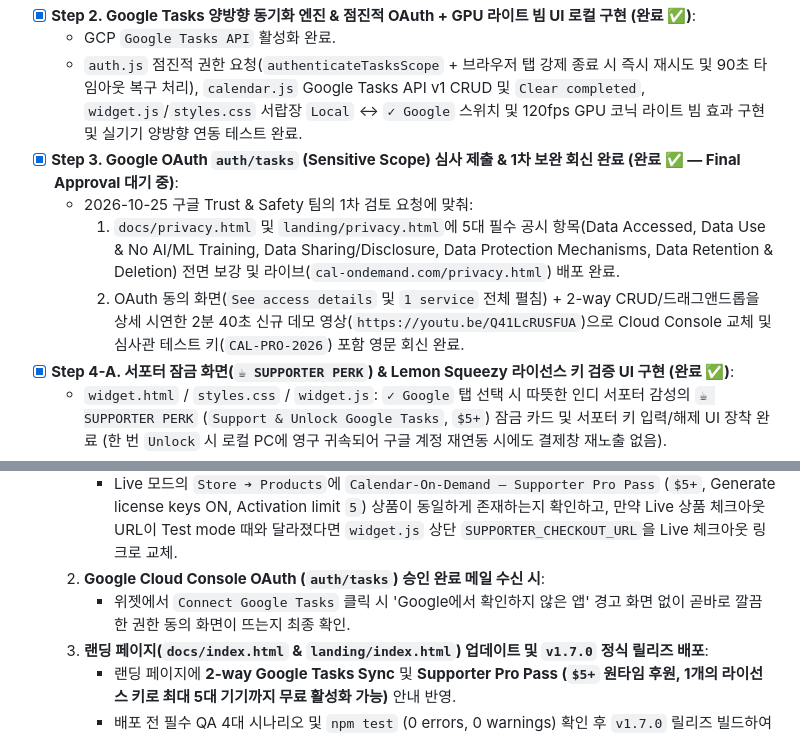
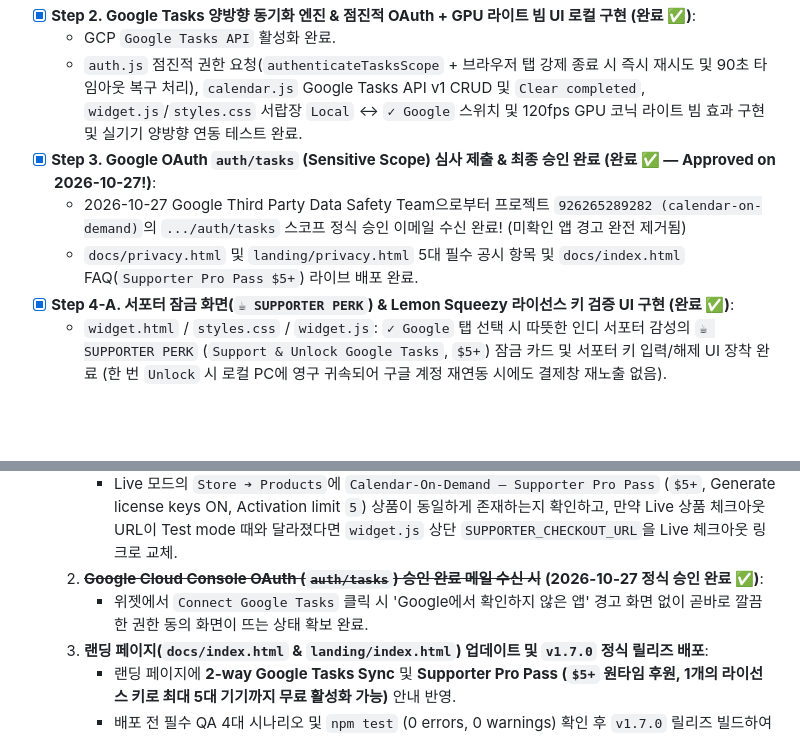
Before and after one commit to kidiksentrik/Calendar-On-Demand, a Markdown page: HANDOFF.md, 2 parts joined by grey strips. GitHub-like rendering; blank space fills up the shorter version.

Commit message:
docs(handoff): mark Google OAuth auth/tasks scope as officially approved

```diff
--- a/HANDOFF.md
+++ b/HANDOFF.md
@@ -255,10 +255,9 @@ npm run build      # 로컬 패키징 빌드 테스트 (dist/ 생성)
 - [x] **Step 2. Google Tasks 양방향 동기화 엔진 & 점진적 OAuth + GPU 라이트 빔 UI 로컬 구현 (완료 ✅)**:
   - GCP `Google Tasks API` 활성화 완료.
   - `auth.js` 점진적 권한 요청(`authenticateTasksScope` + 브라우저 탭 강제 종료 시 즉시 재시도 및 90초 타임아웃 복구 처리), `calendar.js` Google Tasks API v1 CRUD 및 `Clear completed`, `widget.js`/`styles.css` 서랍장 `Local` ↔ `✓ Google` 스위치 및 120fps GPU 코닉 라이트 빔 효과 구현 및 실기기 양방향 연동 테스트 완료.
-- [x] **Step 3. Google OAuth `auth/tasks` (Sensitive Scope) 심사 제출 & 1차 보완 회신 완료 (완료 ✅ — Final Approval 대기 중)**:
-  - 2026-10-25 구글 Trust & Safety 팀의 1차 검토 요청에 맞춰:
-    1. `docs/privacy.html` 및 `landing/privacy.html`에 5대 필수 공시 항목(Data Accessed, Data Use & No AI/ML Training, Data Sharing/Disclosure, Data Protection Mechanisms, Data Retention & Deletion) 전면 보강 및 라이브(`cal-ondemand.com/privacy.html`) 배포 완료.
-    2. OAuth 동의 화면(`See access details` 및 `1 service` 전체 펼침) + 2-way CRUD/드래그앤드롭을 상세 시연한 2분 40초 신규 데모 영상(`https://youtu.be/Q41LcRUSFUA`)으로 Cloud Console 교체 및 심사관 테스트 키(`CAL-PRO-2026`) 포함 영문 회신 완료.
+- [x] **Step 3. Google OAuth `auth/tasks` (Sensitive Scope) 심사 제출 & 최종 승인 완료 (완료 ✅ — Approved on 2026-10-27!)**:
+  - 2026-10-27 Google Third Party Data Safety Team으로부터 프로젝트 `926265289282 (calendar-on-demand)`의 `.../auth/tasks` 스코프 정식 승인 이메일 수신 완료! (미확인 앱 경고 완전 제거됨)
+  - `docs/privacy.html` 및 `landing/privacy.html` 5대 필수 공시 항목 및 `docs/index.html` FAQ(`Supporter Pro Pass $5+`) 라이브 배포 완료.
 - [x] **Step 4-A. 서포터 잠금 화면(`☕ SUPPORTER PERK`) & Lemon Squeezy 라이선스 키 검증 UI 구현 (완료 ✅)**:
   - `widget.html` / `styles.css` / `widget.js`: `✓ Google` 탭 선택 시 따뜻한 인디 서포터 감성의 `☕ SUPPORTER PERK` (`Support & Unlock Google Tasks`, `$5+`) 잠금 카드 및 서포터 키 입력/해제 UI 장착 완료 (한 번 `Unlock` 시 로컬 PC에 영구 귀속되어 구글 계정 재연동 시에도 결제창 재노출 없음).
   - `main.js`: Lemon Squeezy License API (`https://api.lemonsqueezy.com/v1/licenses/activate`) 연동 및 개발자 전용 마스터 키(`CAL-PRO-2026`, `SUPPORTER-DEV`) 검증 핸들러(`activate-pro-license`, `deactivate-pro-license`) 구현 완료.
@@ -269,8 +268,8 @@ npm run build      # 로컬 패키징 빌드 테스트 (dist/ 생성)
   1. **Lemon Squeezy 스토어 승인 완료 메일 수신 시**:
      - 대시보드(`https://app.lemonsqueezy.com/dashboard`) 좌측 하단 `Test mode` 토글이 OFF(Live 모드)로 전환되었는지 확인.
      - Live 모드의 `Store ➔ Products`에 `Calendar-On-Demand — Supporter Pro Pass` (`$5+`, Generate license keys ON, Activation limit `5`) 상품이 동일하게 존재하는지 확인하고, 만약 Live 상품 체크아웃 URL이 Test mode 때와 달라졌다면 `widget.js` 상단 `SUPPORTER_CHECKOUT_URL`을 Live 체크아웃 링크로 교체.
-  2. **Google Cloud Console OAuth (`auth/tasks`) 승인 완료 메일 수신 시**:
-     - 위젯에서 `Connect Google Tasks` 클릭 시 'Google에서 확인하지 않은 앱' 경고 화면 없이 곧바로 깔끔한 권한 동의 화면이 뜨는지 최종 확인.
+  2. ~~**Google Cloud Console OAuth (`auth/tasks`) 승인 완료 메일 수신 시**~~ **(2026-10-27 정식 승인 완료 ✅)**:
+     - 위젯에서 `Connect Google Tasks` 클릭 시 'Google에서 확인하지 않은 앱' 경고 화면 없이 곧바로 깔끔한 권한 동의 화면이 뜨는 상태 확보 완료.
   3. **랜딩 페이지(`docs/index.html` & `landing/index.html`) 업데이트 및 `v1.7.0` 정식 릴리즈 배포**:
      - 랜딩 페이지에 **2-way Google Tasks Sync** 및 **Supporter Pro Pass (`$5+` 원타임 후원, 1개의 라이선스 키로 최대 5대 기기까지 무료 활성화 가능)** 안내 반영.
      - 배포 전 필수 QA 4대 시나리오 및 `npm test` (0 errors, 0 warnings) 확인 후 `v1.7.0` 릴리즈 빌드하여 퍼블릭 레포(`public`)의 GitHub Releases(`latest.yml`) 및 `docs/` 업데이트 배포 (단, Pro 소스코드는 프라이빗 `origin`에만 유지).
```
